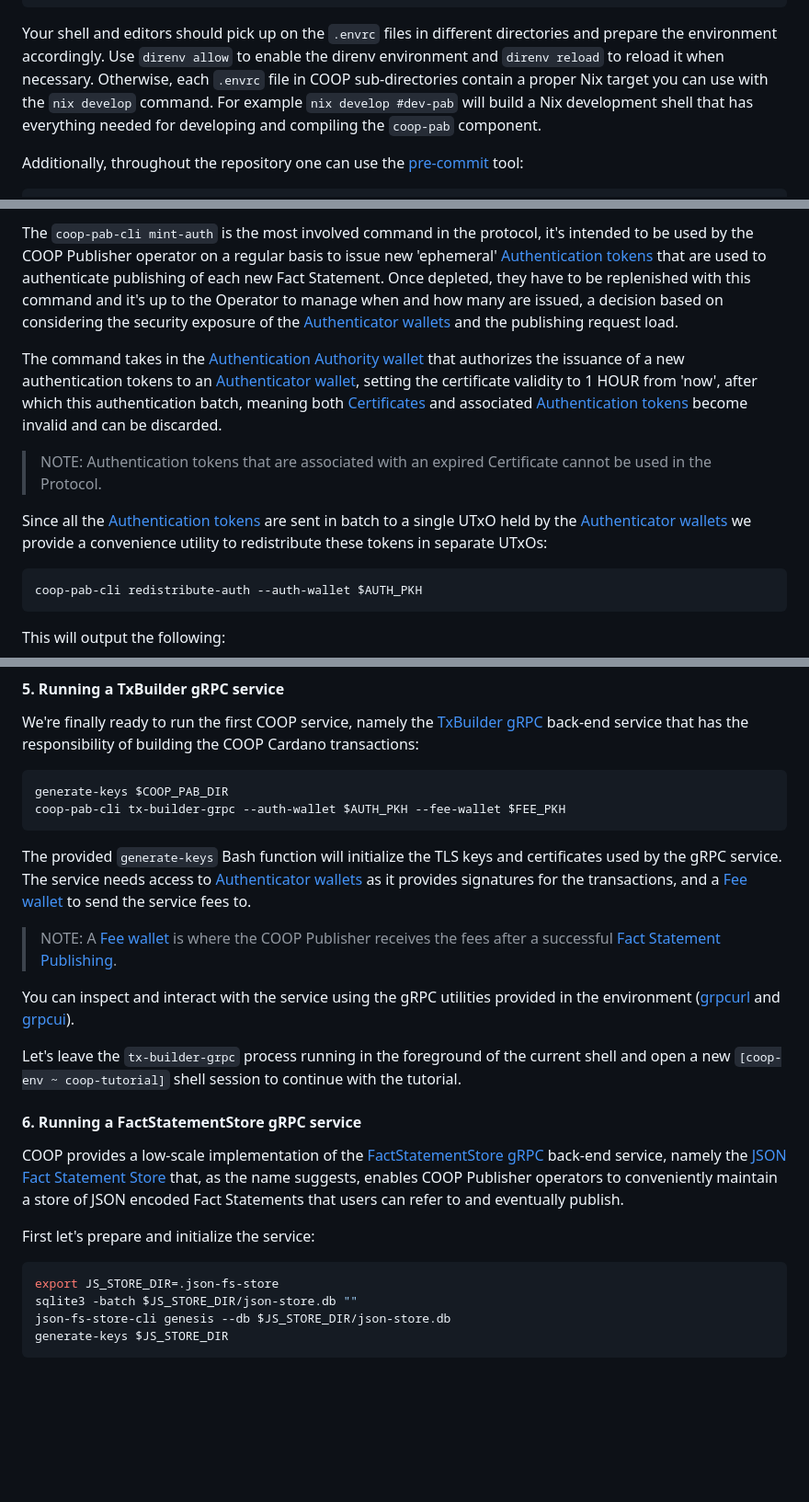
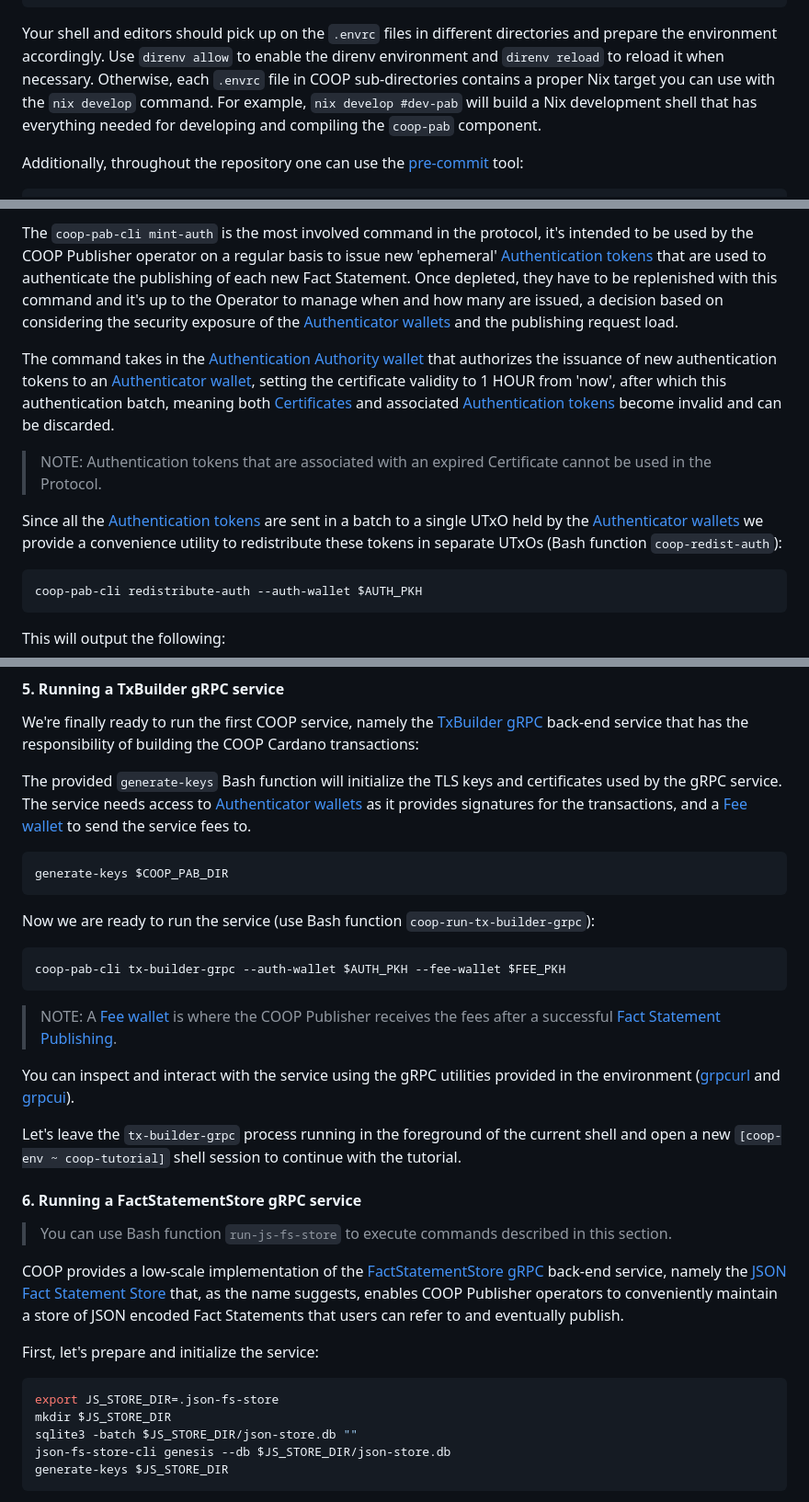
Before and after one commit to mlabs-haskell/cardano-open-oracle-protocol, a Markdown page: README.md, 3 parts joined by grey strips. Shown at 92% size. GitHub-like rendering; blank space fills up the shorter version.

````diff
--- a/README.md
+++ b/README.md
@@ -121,9 +121,10 @@ nix profile install nixpkgs#nix-direnv
 Your shell and editors should pick up on the `.envrc` files in different
 directories and prepare the environment accordingly. Use `direnv allow` to
 enable the direnv environment and `direnv reload` to reload it when necessary.
-Otherwise, each `.envrc` file in COOP sub-directories contain a proper Nix
-target you can use with the `nix develop` command. For example `nix develop #dev-pab` will build a Nix development shell that has everything needed for
-developing and compiling the `coop-pab` component.
+Otherwise, each `.envrc` file in COOP sub-directories contains a proper Nix
+target you can use with the `nix develop` command.
+For example, `nix develop #dev-pab` will build a Nix development shell
+that has everything needed for developing and compiling the `coop-pab` component.
 
 Additionally, throughout the repository one can use the [pre-commit](https://pre-commit.com/) tool:
 
@@ -423,7 +426,7 @@ The `coop-pab-cli mint-auth` is the most involved command in the protocol, it's
 intended to be used by the COOP Publisher operator on a regular basis to issue
 new 'ephemeral' [Authentication
 tokens](coop-docs/02-plutus-protocol.md#auth-token) that are used to
-authenticate publishing of each new Fact Statement. Once depleted, they have to
+authenticate the publishing of each new Fact Statement. Once depleted, they have to
 be replenished with this command and it's up to the Operator to manage when and
 how many are issued, a decision based on considering the security exposure of
 the [Authenticator wallets](coop-docs/02-plutus-protocol.md#authenticator) and
@@ -431,7 +434,7 @@ the publishing request load.
 
 The command takes in the [Authentication Authority
 wallet](coop-docs/02-plutus-protocol.md#authentication-authority) that
-authorizes the issuance of a new authentication tokens to an [Authenticator
+authorizes the issuance of new authentication tokens to an [Authenticator
 wallet](coop-docs/02-plutus-protocol.md#authenticator), setting the certificate
 validity to 1 HOUR from 'now', after which this authentication batch, meaning
 both [Certificates](coop-docs/02-plutus-protocol.md#cert-validator) and
@@ -442,10 +445,10 @@ become invalid and can be discarded.
 > Authentication tokens that are associated with an expired Certificate cannot be used in the Protocol.
 
 Since all the [Authentication
-tokens](coop-docs/02-plutus-protocol.md#auth-token) are sent in batch to a
+tokens](coop-docs/02-plutus-protocol.md#auth-token) are sent in a batch to a
 single UTxO held by the [Authenticator
 wallets](coop-docs/02-plutus-protocol.md#authenticator) we provide a convenience
-utility to redistribute these tokens in separate UTxOs:
+utility to redistribute these tokens in separate UTxOs (Bash function `coop-redist-auth`):
 
 ```sh
 coop-pab-cli redistribute-auth --auth-wallet $AUTH_PKH
@@ -538,17 +541,21 @@ We're finally ready to run the first COOP service, namely the [TxBuilder
 gRPC](coop-proto/tx-builder-service.proto) back-end service that has the
 responsibility of building the COOP Cardano transactions:
 
-```sh
-generate-keys $COOP_PAB_DIR
-coop-pab-cli tx-builder-grpc --auth-wallet $AUTH_PKH --fee-wallet $FEE_PKH
-```
-
 The provided `generate-keys` Bash function will initialize the TLS keys and
 certificates used by the gRPC service. The service needs access to
 [Authenticator wallets](coop-docs/02-plutus-protocol.md#authenticator) as it
 provides signatures for the transactions, and a [Fee
 wallet](coop-docs/02-plutus-protocol.md#fee-collector) to send the service fees
 to.
+
+```sh
+generate-keys $COOP_PAB_DIR
+```
+
+Now we are ready to run the service (use Bash function `coop-run-tx-builder-grpc`):
+```sh
+coop-pab-cli tx-builder-grpc --auth-wallet $AUTH_PKH --fee-wallet $FEE_PKH
+```
 
 > NOTE:
 > A [Fee wallet](coop-docs/02-plutus-protocol.md#fee-collector) is where the COOP Publisher receives the fees after a successful [Fact Statement Publishing](coop-docs/03-frontend-protocol.md).
@@ -563,6 +570,9 @@ continue with the tutorial.
 
 #### 6. Running a FactStatementStore gRPC service
 
+> You can use Bash function `run-js-fs-store` to execute commands
+> described in this section.
+
 COOP provides a low-scale implementation of the [FactStatementStore
 gRPC](coop-proto/fact-statement-store-service.proto) back-end service, namely
 the [JSON Fact Statement Store](coop-extras/json-fact-statement-store) that, as
@@ -570,10 +580,11 @@ the name suggests, enables COOP Publisher operators to conveniently maintain a
 store of JSON encoded Fact Statements that users can refer to and eventually
 publish.
 
-First let's prepare and initialize the service:
+First, let's prepare and initialize the service:
 
 ```sh
 export JS_STORE_DIR=.json-fs-store
+mkdir $JS_STORE_DIR
 sqlite3 -batch $JS_STORE_DIR/json-store.db ""
 json-fs-store-cli genesis --db $JS_STORE_DIR/json-store.db
 generate-keys $JS_STORE_DIR
````
Also changed, not shown: other parts of README.md (+46 -39 lines).
